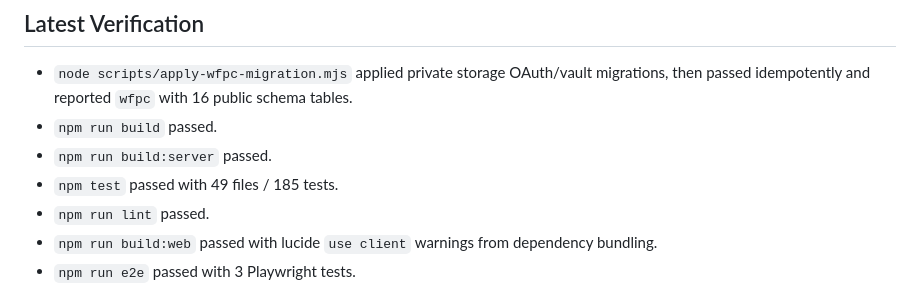
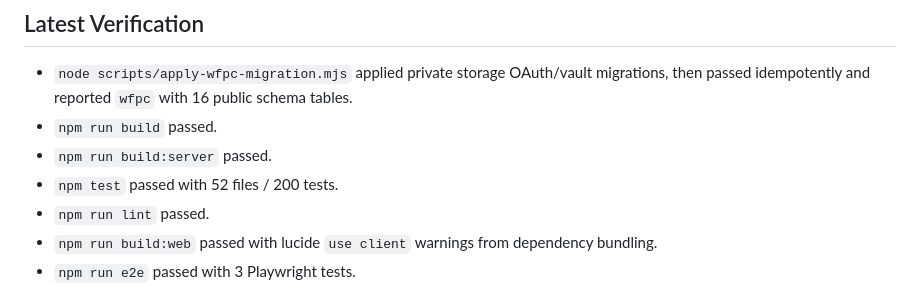
Before and after one commit to thepbgacademy-hub/spyderbyte_paperclip_saas, a Markdown page: HANDOFF.md, the part around the change. GitHub-like rendering.

Commit message:
docs: refresh handoff verification counts

```diff
--- a/HANDOFF.md
+++ b/HANDOFF.md
@@ -264,7 +264,7 @@ Nuances to preserve:
 - `node scripts/apply-wfpc-migration.mjs` applied private storage OAuth/vault migrations, then passed idempotently and reported `wfpc` with 16 public schema tables.
 - `npm run build` passed.
 - `npm run build:server` passed.
-- `npm test` passed with 49 files / 185 tests.
+- `npm test` passed with 52 files / 200 tests.
 - `npm run lint` passed.
 - `npm run build:web` passed with lucide `use client` warnings from dependency bundling.
 - `npm run e2e` passed with 3 Playwright tests.
```
